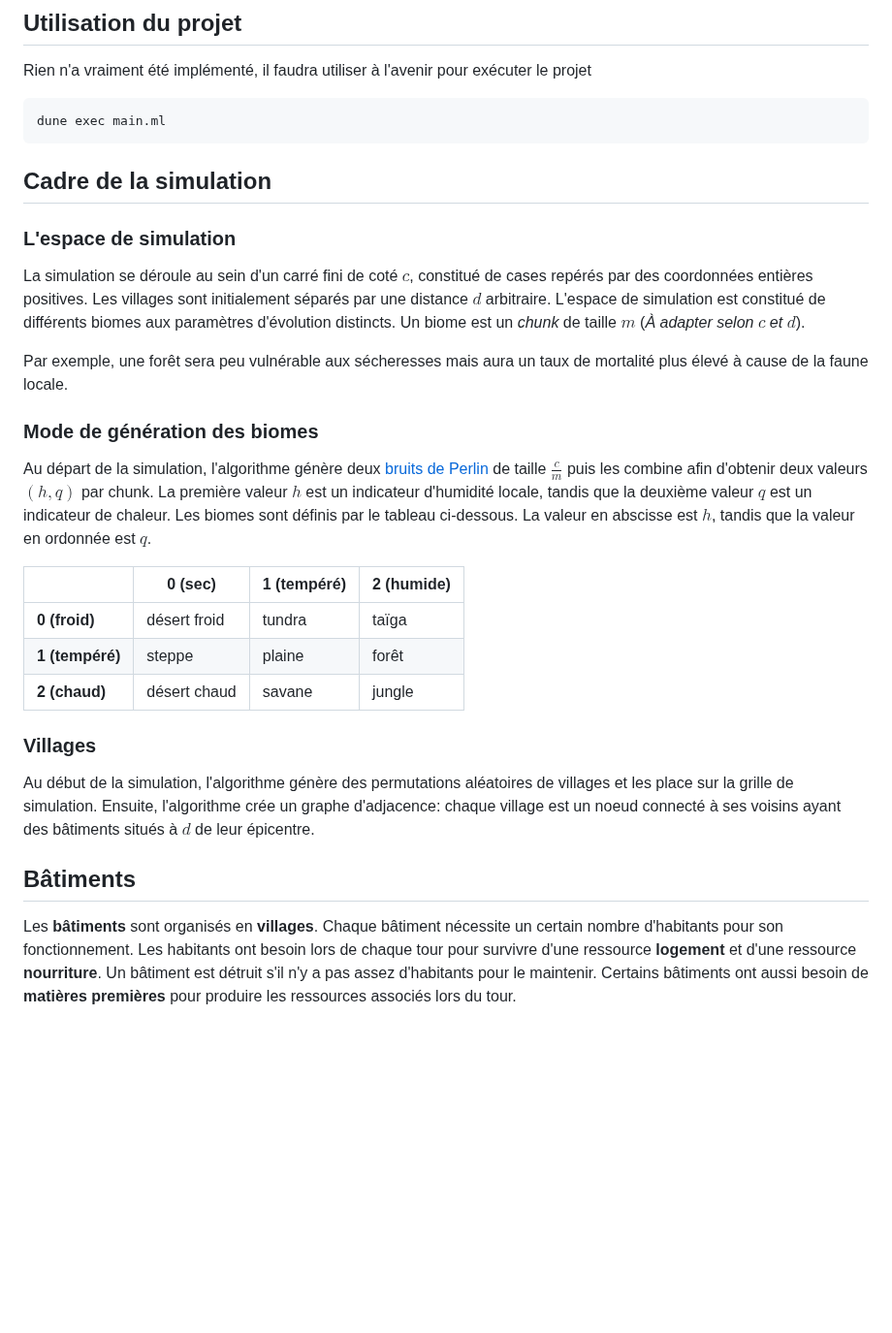
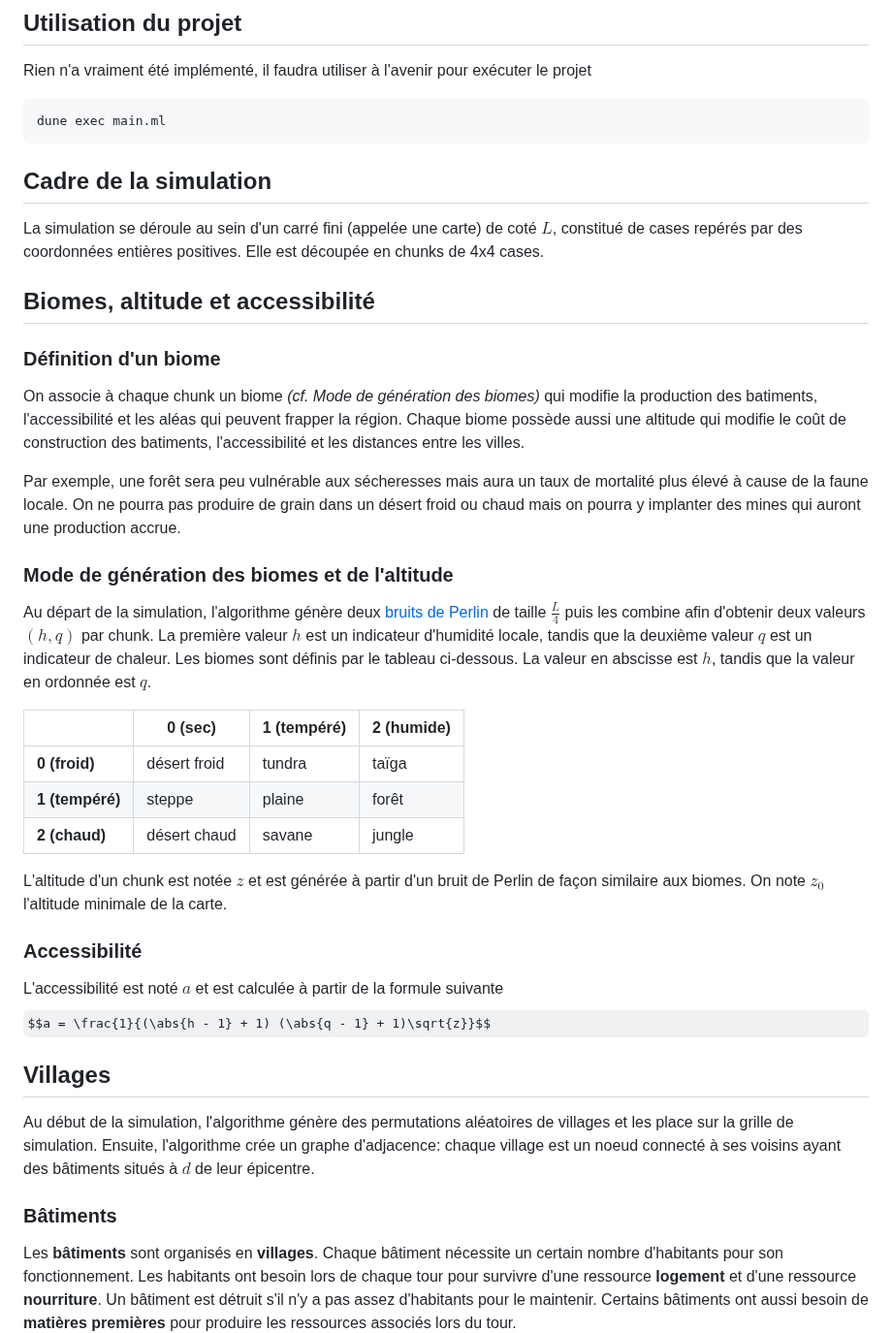
Before and after one commit to chipseater/TIPE, a Markdown page: README.md, the part around the change. Shown at 97% size. Rendered like a GitHub page; some formulas as TeX source; blank space fills up the shorter version.

Commit message:
[README.md] Extended the biome section and added accessibility

````diff
--- a/README.md
+++ b/README.md
@@ -13,30 +13,41 @@ Rien n'a vraiment été implémenté, il faudra utiliser à l'avenir pour exécu
 dune exec main.ml
 ```
 
-
 ## Cadre de la simulation
 
-### L'espace de simulation
+La simulation se déroule au sein d'un carré fini (appelée une carte) de coté $L$, constitué de cases repérés par des coordonnées entières positives. Elle est découpée en chunks de 4x4 cases.
 
-La simulation se déroule au sein d'un carré fini de coté $c$, constitué de cases repérés par des coordonnées entières positives. Les villages sont initialement séparés par une distance $d$ arbitraire. L'espace de simulation est constitué de différents biomes aux paramètres d'évolution distincts. Un biome est un *chunk* de taille $m$ (*À adapter selon* $c$ *et* $d$).
+## Biomes, altitude et accessibilité
+
+### Définition d'un biome
+
+On associe à chaque chunk un biome *(cf. Mode de génération des biomes)* qui modifie la production des batiments, l'accessibilité et les aléas qui peuvent frapper la région. Chaque biome possède aussi une altitude qui modifie le coût de construction des batiments, l'accessibilité et les distances entre les villes.
 
 Par exemple, une forêt sera peu vulnérable aux sécheresses mais aura un taux de mortalité plus élevé à cause de la faune locale.
+On ne pourra pas produire de grain dans un désert froid ou chaud mais on pourra y implanter des mines qui auront une production accrue.
 
-### Mode de génération des biomes
+### Mode de génération des biomes et de l'altitude
 
-Au départ de la simulation, l'algorithme génère deux [bruits de Perlin](https://fr.wikipedia.org/wiki/Bruit_de_Perlin) de taille $\frac{c}{m}$ puis les combine afin d'obtenir deux valeurs $(h, q)$ par chunk. La première valeur $h$ est un indicateur d'humidité locale, tandis que la deuxième valeur $q$ est un indicateur de chaleur. Les biomes sont définis par le tableau ci-dessous. La valeur en abscisse est $h$, tandis que la valeur en ordonnée est $q$.
+Au départ de la simulation, l'algorithme génère deux [bruits de Perlin](https://fr.wikipedia.org/wiki/Bruit_de_Perlin) de taille $\frac{L}{4}$ puis les combine afin d'obtenir deux valeurs $(h, q)$ par chunk. La première valeur $h$ est un indicateur d'humidité locale, tandis que la deuxième valeur $q$ est un indicateur de chaleur. Les biomes sont définis par le tableau ci-dessous. La valeur en abscisse est $h$, tandis que la valeur en ordonnée est $q$.
 
 |                 | **0 (sec)**  | **1 (tempéré)** | **2 (humide)** |
 |-----------------|--------------|-----------------|----------------|
 | **0 (froid)**   | désert froid | tundra          | taïga          |
 | **1 (tempéré)** | steppe       | plaine          | forêt          |
-| **2 (chaud)**   | désert chaud | savane          | jungle         |
+| **2 (chaud)**   | désert chaud | savane          | jungle  |
 
-### Villages
+L'altitude d'un chunk est notée $z$ et est générée à partir d'un bruit de Perlin de façon similaire aux biomes. On note $z_0$ l'altitude minimale de la carte.
+
+### Accessibilité
+
+L'accessibilité est noté $a$ et est calculée à partir de la formule suivante
+$$a = \frac{1}{(\abs{h - 1} + 1) (\abs{q - 1} + 1)\sqrt{z}}$$
+
+## Villages
 
 Au début de la simulation, l'algorithme génère des permutations aléatoires de villages et les place sur la grille de simulation. Ensuite, l'algorithme crée un graphe d'adjacence: chaque village est un noeud connecté à ses voisins ayant des bâtiments situés à $d$ de leur épicentre.
 
-## Bâtiments
+### Bâtiments
 
 Les **bâtiments** sont organisés en **villages**. Chaque bâtiment nécessite un certain nombre d'habitants pour son fonctionnement. Les habitants ont besoin lors de chaque tour pour survivre d'une ressource **logement** et d'une ressource **nourriture**. Un bâtiment est détruit s'il n'y a pas assez d'habitants pour le maintenir. Certains bâtiments ont aussi besoin de **matières premières** pour produire les ressources associés lors du tour.
 
````
